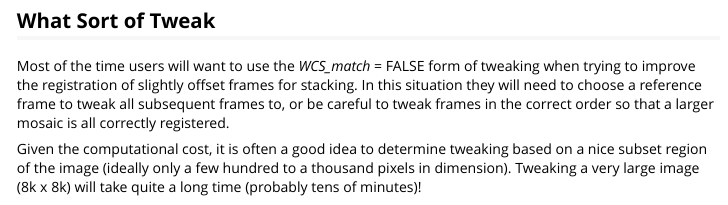
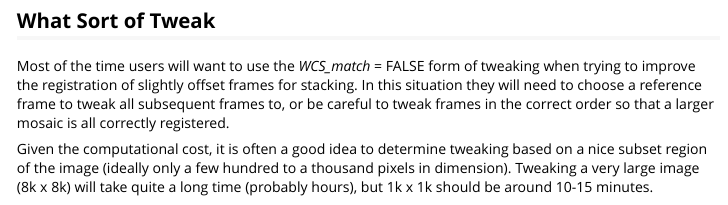
Before and after one commit to asgr/ProPane, an R Markdown document (vignettes/ProPane_Tweak.Rmd): the page in a window 1100 px wide, from 2380 px down. Rendered offline with R 4.5, knitr and Pandoc, with nearby package versions; some code elsewhere in the file could not run offline.

Commit message:
Slight vignette fix.

```diff
--- a/vignettes/ProPane_Tweak.Rmd
+++ b/vignettes/ProPane_Tweak.Rmd
@@ -130,4 +130,4 @@ plot(tweak2$image_post_fix)
 
 Most of the time users will want to use the *WCS_match* = FALSE form of tweaking when trying to improve the registration of slightly offset frames for stacking. In this situation they will need to choose a reference frame to tweak all subsequent frames to, or be careful to tweak frames in the correct order so that a larger mosaic is all correctly registered.
 
-Given the computational cost, it is often a good idea to determine tweaking based on a nice subset region of the image (ideally only a few hundred to a thousand pixels in dimension). Tweaking a very large image (8k x 8k) will take quite a long time (probably tens of minutes)!
+Given the computational cost, it is often a good idea to determine tweaking based on a nice subset region of the image (ideally only a few hundred to a thousand pixels in dimension). Tweaking a very large image (8k x 8k) will take quite a long time (probably hours), but 1k x 1k should be around 10-15 minutes.
```
